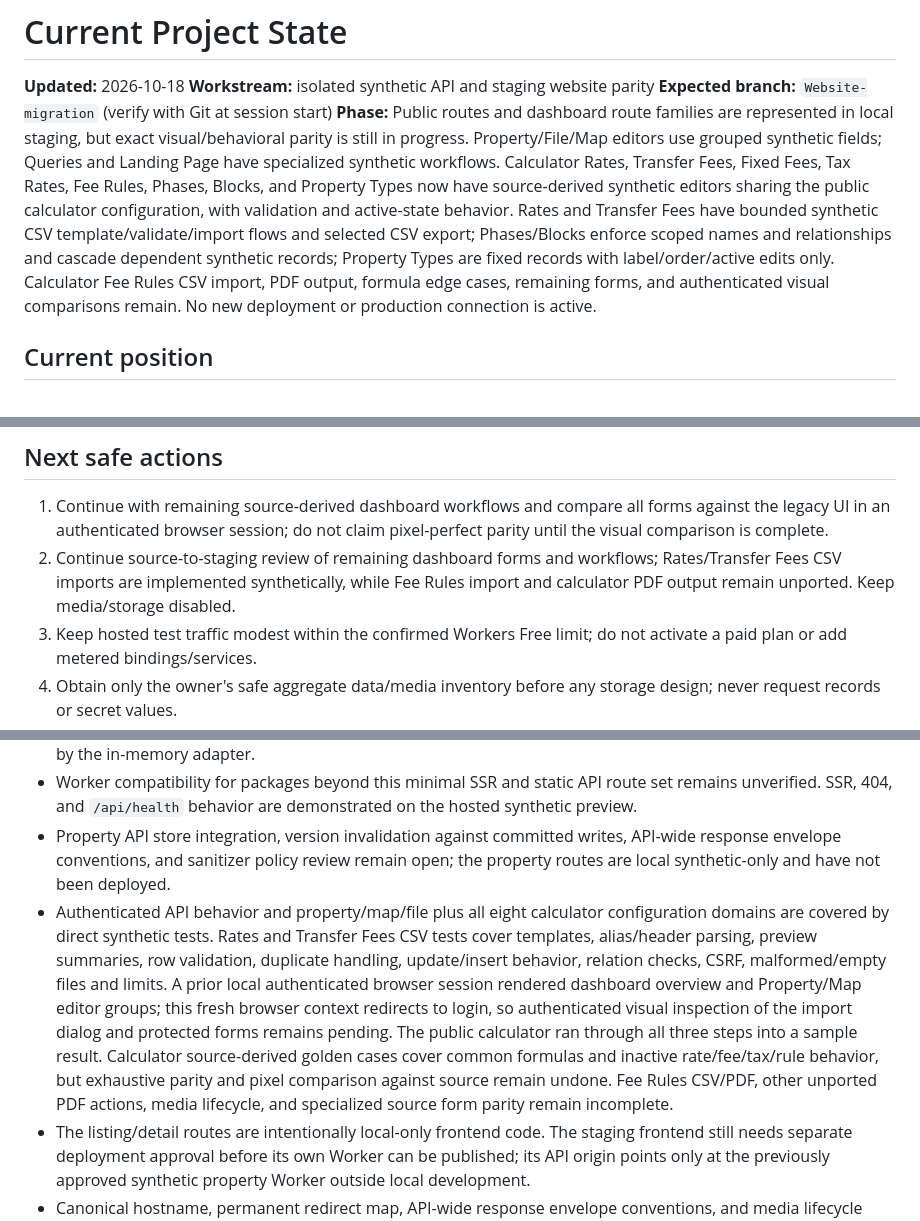
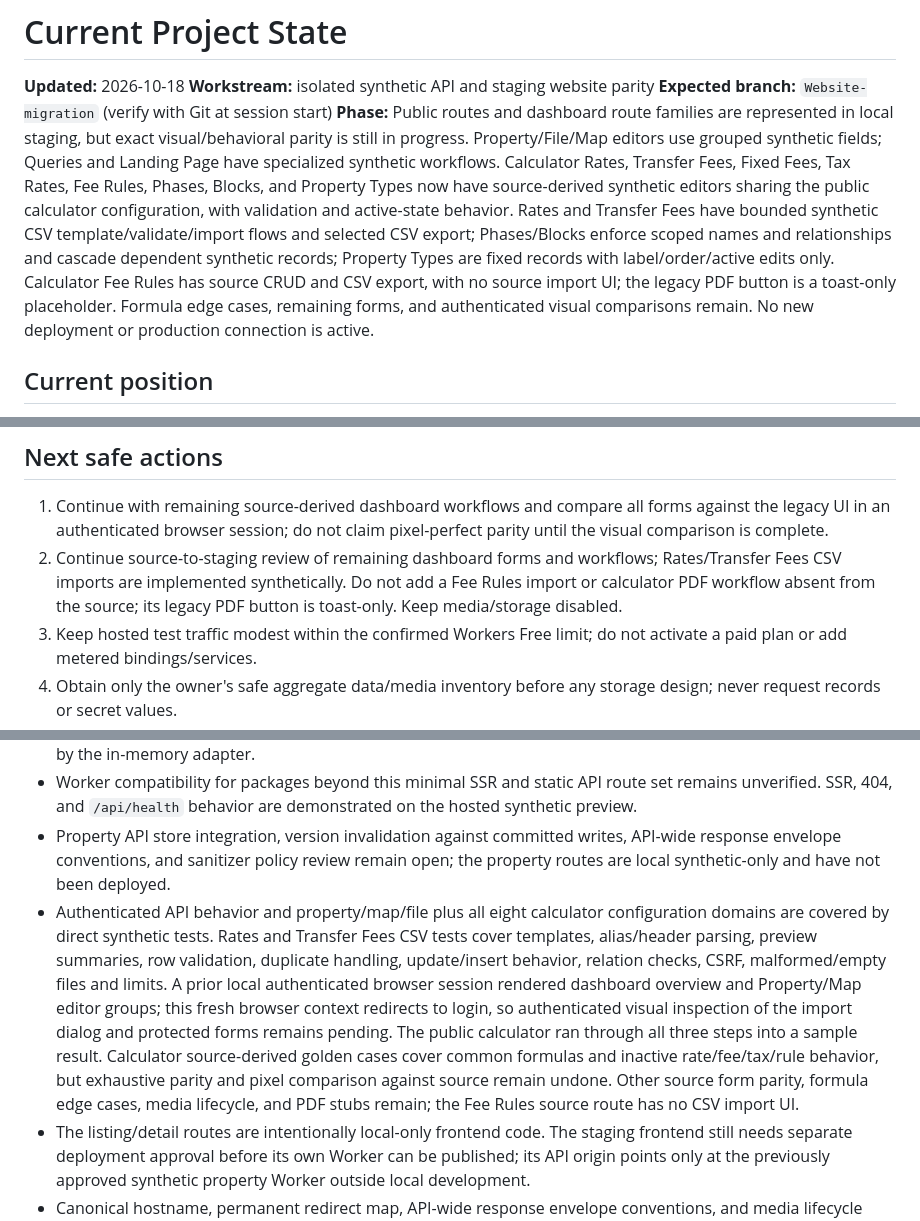
Before and after one commit to saadat309/thezalmimarketing, a Markdown page: agent-plans/PROJECT-STATE.md, 3 parts joined by grey strips. Drawn GitHub-style.

```diff
--- a/agent-plans/PROJECT-STATE.md
+++ b/agent-plans/PROJECT-STATE.md
@@ -3,7 +3,7 @@
 **Updated:** 2026-10-18
 **Workstream:** isolated synthetic API and staging website parity
 **Expected branch:** `Website-migration` (verify with Git at session start)
-**Phase:** Public routes and dashboard route families are represented in local staging, but exact visual/behavioral parity is still in progress. Property/File/Map editors use grouped synthetic fields; Queries and Landing Page have specialized synthetic workflows. Calculator Rates, Transfer Fees, Fixed Fees, Tax Rates, Fee Rules, Phases, Blocks, and Property Types now have source-derived synthetic editors sharing the public calculator configuration, with validation and active-state behavior. Rates and Transfer Fees have bounded synthetic CSV template/validate/import flows and selected CSV export; Phases/Blocks enforce scoped names and relationships and cascade dependent synthetic records; Property Types are fixed records with label/order/active edits only. Calculator Fee Rules CSV import, PDF output, formula edge cases, remaining forms, and authenticated visual comparisons remain. No new deployment or production connection is active.
+**Phase:** Public routes and dashboard route families are represented in local staging, but exact visual/behavioral parity is still in progress. Property/File/Map editors use grouped synthetic fields; Queries and Landing Page have specialized synthetic workflows. Calculator Rates, Transfer Fees, Fixed Fees, Tax Rates, Fee Rules, Phases, Blocks, and Property Types now have source-derived synthetic editors sharing the public calculator configuration, with validation and active-state behavior. Rates and Transfer Fees have bounded synthetic CSV template/validate/import flows and selected CSV export; Phases/Blocks enforce scoped names and relationships and cascade dependent synthetic records; Property Types are fixed records with label/order/active edits only. Calculator Fee Rules has source CRUD and CSV export, with no source import UI; the legacy PDF button is a toast-only placeholder. Formula edge cases, remaining forms, and authenticated visual comparisons remain. No new deployment or production connection is active.
 
 ## Current position
 
@@ -43,7 +43,7 @@
 ## Next safe actions
 
 1. Continue with remaining source-derived dashboard workflows and compare all forms against the legacy UI in an authenticated browser session; do not claim pixel-perfect parity until the visual comparison is complete.
-2. Continue source-to-staging review of remaining dashboard forms and workflows; Rates/Transfer Fees CSV imports are implemented synthetically, while Fee Rules import and calculator PDF output remain unported. Keep media/storage disabled.
+2. Continue source-to-staging review of remaining dashboard forms and workflows; Rates/Transfer Fees CSV imports are implemented synthetically. Do not add a Fee Rules import or calculator PDF workflow absent from the source; its legacy PDF button is toast-only. Keep media/storage disabled.
 3. Keep hosted test traffic modest within the confirmed Workers Free limit; do not activate a paid plan or add metered bindings/services.
 4. Obtain only the owner's safe aggregate data/media inventory before any storage design; never request records or secret values.
 
@@ -56,7 +56,7 @@
 - Before a D1 adapter, validate that its current reads/ETags observe every committed publish/update using local synthetic data, then assess D1 query/read and free-tier budgets. No Cloudflare resource or binding is authorized by the in-memory adapter.
 - Worker compatibility for packages beyond this minimal SSR and static API route set remains unverified. SSR, 404, and `/api/health` behavior are demonstrated on the hosted synthetic preview.
 - Property API store integration, version invalidation against committed writes, API-wide response envelope conventions, and sanitizer policy review remain open; the property routes are local synthetic-only and have not been deployed.
-- Authenticated API behavior and property/map/file plus all eight calculator configuration domains are covered by direct synthetic tests. Rates and Transfer Fees CSV tests cover templates, alias/header parsing, preview summaries, row validation, duplicate handling, update/insert behavior, relation checks, CSRF, malformed/empty files and limits. A prior local authenticated browser session rendered dashboard overview and Property/Map editor groups; this fresh browser context redirects to login, so authenticated visual inspection of the import dialog and protected forms remains pending. The public calculator ran through all three steps into a sample result. Calculator source-derived golden cases cover common formulas and inactive rate/fee/tax/rule behavior, but exhaustive parity and pixel comparison against source remain undone. Fee Rules CSV/PDF, other unported PDF actions, media lifecycle, and specialized source form parity remain incomplete.
+- Authenticated API behavior and property/map/file plus all eight calculator configuration domains are covered by direct synthetic tests. Rates and Transfer Fees CSV tests cover templates, alias/header parsing, preview summaries, row validation, duplicate handling, update/insert behavior, relation checks, CSRF, malformed/empty files and limits. A prior local authenticated browser session rendered dashboard overview and Property/Map editor groups; this fresh browser context redirects to login, so authenticated visual inspection of the import dialog and protected forms remains pending. The public calculator ran through all three steps into a sample result. Calculator source-derived golden cases cover common formulas and inactive rate/fee/tax/rule behavior, but exhaustive parity and pixel comparison against source remain undone. Other source form parity, formula edge cases, media lifecycle, and PDF stubs remain; the Fee Rules source route has no CSV import UI.
 - The listing/detail routes are intentionally local-only frontend code. The staging frontend still needs separate deployment approval before its own Worker can be published; its API origin points only at the previously approved synthetic property Worker outside local development.
 - Canonical hostname, permanent redirect map, API-wide response envelope conventions, and media lifecycle rules remain undecided. Local authenticated/admin API behavior and an authenticated local browser dashboard session have been verified with workstation-only synthetic credentials.
 - The active `apps/staging-web/` Start app returns HTTP `404` for unmatched paths; its inactive predecessor SPA had host-dependent unknown-path status. The separate SSR spike also proves HTTP `404` for unknown routes and missing fixture slugs locally and on its hosted synthetic preview.
```
Also changed, not shown: agent-plans/07-dashboard-route-and-api-map.md (+3 -3 lines), agent-plans/CHANGELOG.md (+7 -0 lines).
